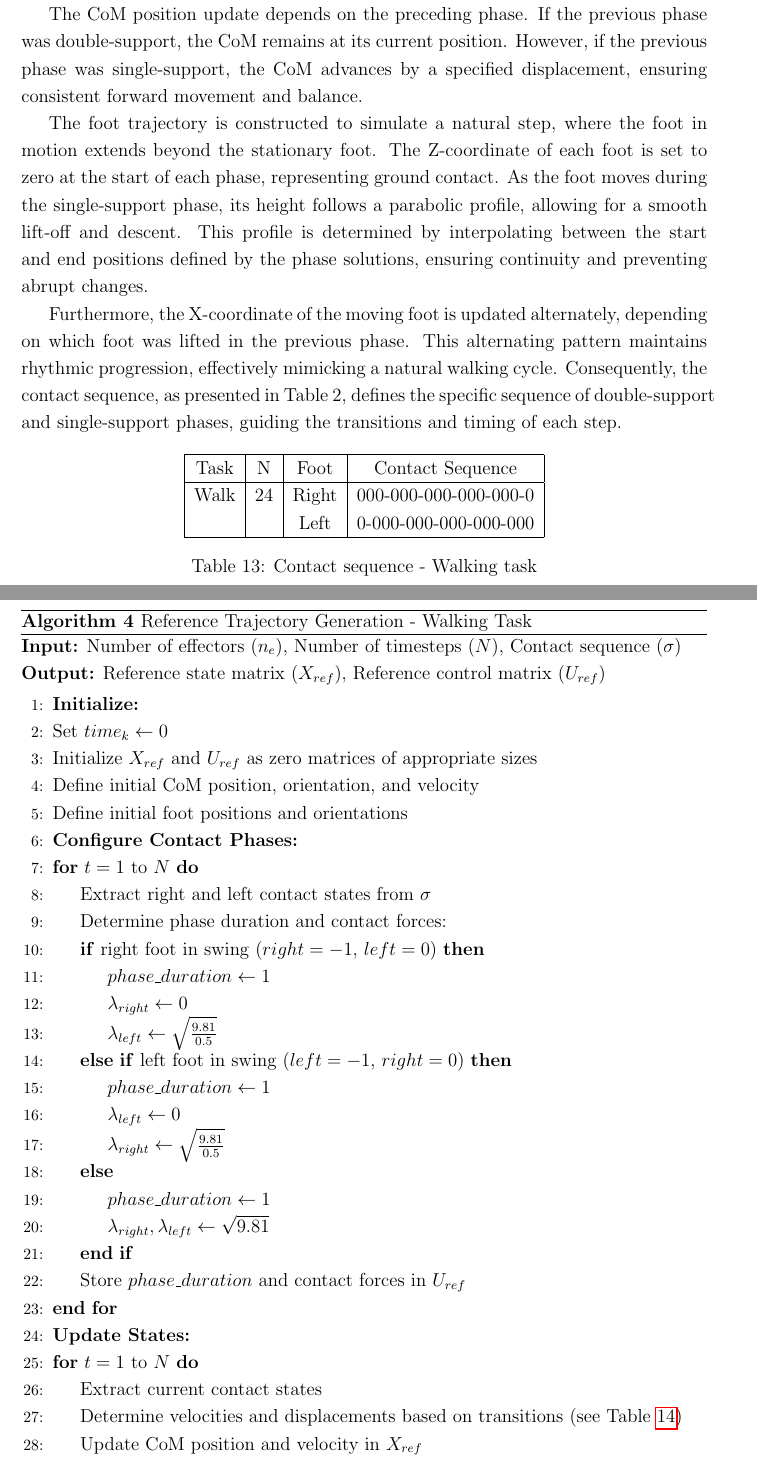
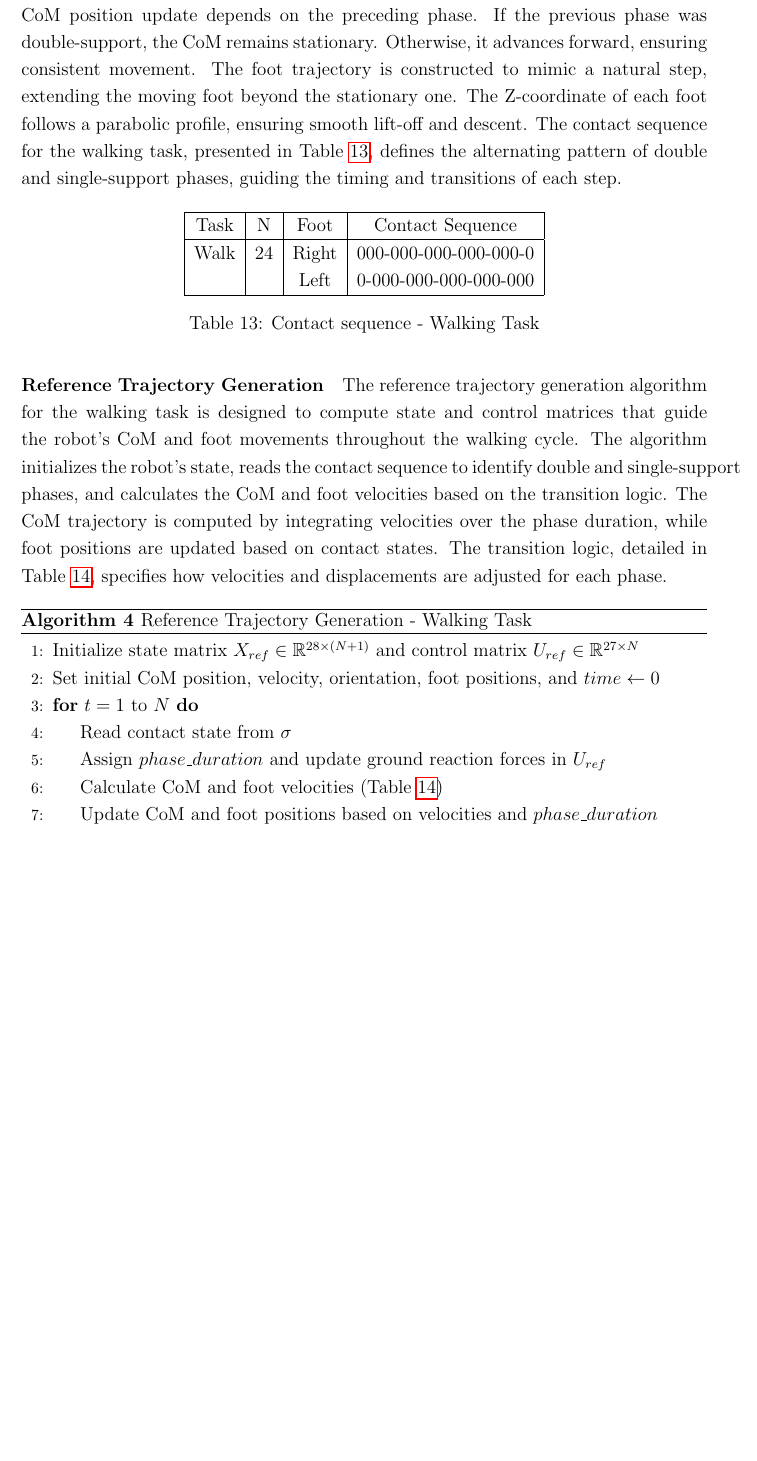
Before and after one commit to Giuseian/AMR-FP1, a LaTeX paper (centroidal_dyn-main/report/main.tex, which reads centroidal_dyn-main/report/chapters/New Simulation and Results.tex): two parts of pages 35 and 36 of 45 before the commit and part of page 35 of 45 after it, the two joined at a grey line, cut so that both start at the same text, the shorter picture padded with empty space. Compiled offline with pdfLaTeX.

Commit message:
uploading walking

```diff
--- a/centroidal_dyn-main/report/chapters/New Simulation and Results.tex
+++ b/centroidal_dyn-main/report/chapters/New Simulation and Results.tex
@@ -176,68 +178,35 @@ To conclude our analysis of the still task, Figures \ref{fig:contact_forces_stil
 \end{figure}
 \newpage
 \subsection{Walking Task}
-Generalities about the walking task.
-
-In the walking task, the trajectory is designed to simulate a natural walking pattern by coordinating the movements of the feet and the Center of Mass (CoM) through a sequence of double-support and single-support phases. During double-support phases, when both feet are in contact with the ground, the CoM remains stationary, providing stability. Movement along the X-axis occurs only during single-support phases, where one foot is lifted and the other remains grounded.
-
-The CoM position update depends on the preceding phase. If the previous phase was double-support, the CoM remains at its current position. However, if the previous phase was single-support, the CoM advances by a specified displacement, ensuring consistent forward movement and balance.
-
-The foot trajectory is constructed to simulate a natural step, where the foot in motion extends beyond the stationary foot. The Z-coordinate of each foot is set to zero at the start of each phase, representing ground contact. As the foot moves during the single-support phase, its height follows a parabolic profile, allowing for a smooth lift-off and descent. This profile is determined by interpolating between the start and end positions defined by the phase solutions, ensuring continuity and preventing abrupt changes.
-
-Furthermore, the X-coordinate of the moving foot is updated alternately, depending on which foot was lifted in the previous phase. This alternating pattern maintains rhythmic progression, effectively mimicking a natural walking cycle. Consequently, the contact sequence, as presented in Table 2, defines the specific sequence of double-support and single-support phases, guiding the transitions and timing of each step.
-
-\begin{table}[h!]
-    \label{tab:walkingtask}
+The objective of the walking task is to simulate a natural walking pattern by coordinating the movements of the feet and the Center of Mass (CoM) through a sequence of double-support and single-support phases. During double-support phases, both feet remain in contact with the ground, maintaining stability. In single-support phases, one foot is lifted while the other remains grounded, allowing forward motion.
+The CoM position update depends on the preceding phase. If the previous phase was double-support, the CoM remains stationary. Otherwise, it advances forward, ensuring consistent movement. The foot trajectory is constructed to mimic a natural step, extending the moving foot beyond the stationary one. The Z-coordinate of each foot follows a parabolic profile, ensuring smooth lift-off and descent.
+The contact sequence for the walking task, presented in Table \ref{tab:walkingtask}, defines the alternating pattern of double and single-support phases, guiding the timing and transitions of each step.
+\begin{table}[H]
     \centering
     \begin{tabular}{|c|c|c|c|}
         \hline
         Task & N & Foot & Contact Sequence \\
         \hline
         Walk & 24 & Right & 000-000-000-000-000-0 \\
-        & & Left & 0-000-000-000-000-000 \\
+             &    & Left  & 0-000-000-000-000-000 \\
         \hline
     \end{tabular}
-    \caption{Contact sequence - Walking task}
+    \caption{Contact sequence - Walking Task}
+    \label{tab:walkingtask}
 \end{table}
-
-
-
 \paragraph{Reference Trajectory Generation}
+The reference trajectory generation algorithm for the walking task is designed to compute state and control matrices that guide the robot's CoM and foot movements throughout the walking cycle. The algorithm initializes the robot's state, reads the contact sequence to identify double and single-support phases, and calculates the CoM and foot velocities based on the transition logic.
+The CoM trajectory is computed by integrating velocities over the phase duration, while foot positions are updated based on contact states. The transition logic, detailed in Table \ref{tab:logic_walking_another}, specifies how velocities and displacements are adjusted for each phase.
 \begin{algorithm}[H]
 \caption{Reference Trajectory Generation - Walking Task}
 \label{alg:walking_task}
-\textbf{Input:} Number of effectors ($n_e$), Number of timesteps ($N$), Contact sequence ($\sigma$) \\
-\textbf{Output:} Reference state matrix ($X_{ref}$), Reference control matrix ($U_{ref}$)
-
 \begin{algorithmic}[1]
-\State \textbf{Initialize:}
-\State Set $time_k \gets 0$
-\State Initialize $X_{ref}$ and $U_{ref}$ as zero matrices of appropriate sizes
-\State Define initial CoM position, orientation, and velocity
-\State Define initial foot positions and orientations
-
-\State \textbf{Configure Contact Phases:}
+\State Initialize state matrix \( X_{ref} \in \mathbb{R}^{28 \times (N+1)} \) and control matrix \( U_{ref} \in \mathbb{R}^{27 \times N} \)
+\State Set initial CoM position, velocity, orientation, foot positions, and $time \gets 0$
 \For{$t = 1$ to $N$}
-    \State Extract right and left contact states from $\sigma$
-    \State Determine phase duration and contact forces:
-    \If{right foot in swing ($right = -1$, $left = 0$)}
-        \State $phase\_duration \gets 1$
-        \State $\lambda_{right} \gets 0$
-        \State $\lambda_{left} \gets \sqrt{\frac{9.81}{0.5}}$
-    \ElsIf{left foot in swing ($left = -1$, $right = 0$)}
-        \State $phase\_duration \gets 1$
-        \State $\lambda_{left} \gets 0$
-        \State $\lambda_{right} \gets \sqrt{\frac{9.81}{0.5}}$
-    \Else
-        \State $phase\_duration \gets 1$
-        \State $\lambda_{right}, \lambda_{left} \gets \sqrt{9.81}$
-    \EndIf
-    \State Store $phase\_duration$ and contact forces in $U_{ref}$
+    \State Read contact state from \( \sigma \)
+    \State Assign \( phase\_duration \) and update ground reaction forces in \( U_{ref} \)
+    \State Calculate CoM and foot velocities (Table \ref{tab:logic_walking_another})
+    \State Update CoM and foot positions based on velocities and \( phase\_duration \)
+    \State Update \( time \gets time + phase\_duration \)
 \EndFor
-
-\State \textbf{Update States:}
-\For{$t = 1$ to $N$}
-    \State Extract current contact states
-    \State Determine velocities and displacements based on transitions (see Table \ref{tab:logic_walking})
-    \State Update CoM position and velocity in $X_{ref}$
-    \State Update foot positions based on calculated foot velocities
```
Also changed, not shown: centroidal_dyn-main/report/chapters/New Simulation and Results.tex (71 more changed lines), 9 other files.
